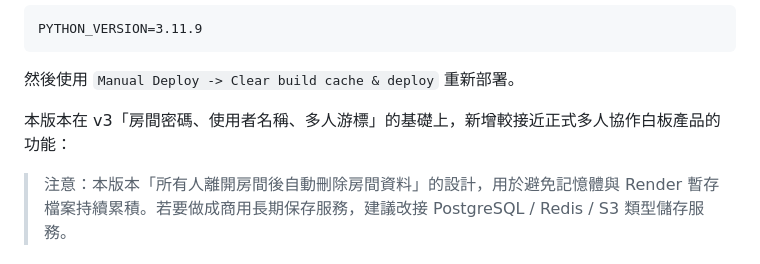
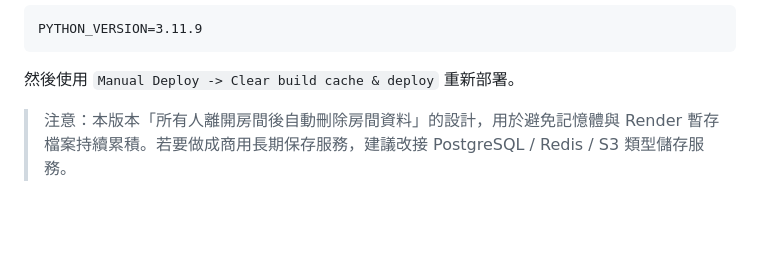
Before and after one commit to irisviolin1-hue/whiteboard, a Markdown page: README.md, the part around the change. Rendered like a GitHub page; blank space fills up the shorter version.

```diff
--- a/README.md
+++ b/README.md
@@ -317,8 +317,6 @@ PYTHON_VERSION=3.11.9
 
 然後使用 `Manual Deploy -> Clear build cache & deploy` 重新部署。
 
-本版本在 v3「房間密碼、使用者名稱、多人游標」的基礎上，新增較接近正式多人協作白板產品的功能：
-
 
 
 > 注意：本版本「所有人離開房間後自動刪除房間資料」的設計，用於避免記憶體與 Render 暫存檔案持續累積。若要做成商用長期保存服務，建議改接 PostgreSQL / Redis / S3 類型儲存服務。
```
